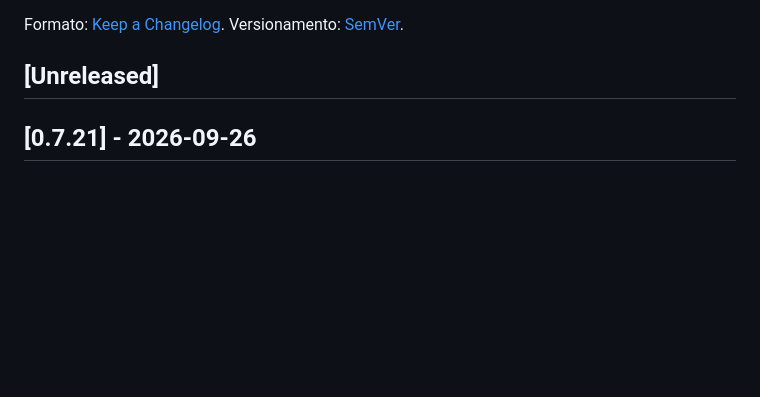
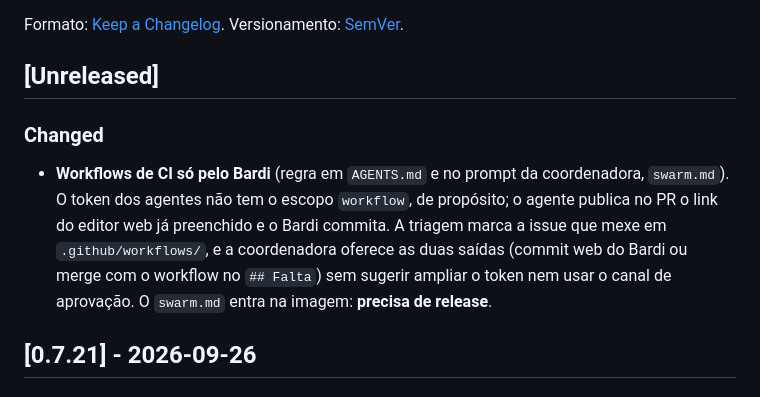
Before and after one commit to renatobardi/oute-agent, a Markdown page: CHANGELOG.md, the part around the change. Drawn GitHub-style; blank space fills up the shorter version.

```diff
--- a/CHANGELOG.md
+++ b/CHANGELOG.md
@@ -3,6 +3,9 @@
 Formato: [Keep a Changelog](https://keepachangelog.com/pt-BR/1.1.0/). Versionamento: [SemVer](https://semver.org/lang/pt-BR/).
 
 ## [Unreleased]
+
+### Changed
+- **Workflows de CI só pelo Bardi** (regra em `AGENTS.md` e no prompt da coordenadora, `swarm.md`). O token dos agentes não tem o escopo `workflow`, de propósito; o agente publica no PR o link do editor web já preenchido e o Bardi commita. A triagem marca a issue que mexe em `.github/workflows/`, e a coordenadora oferece as duas saídas (commit web do Bardi ou merge com o workflow no `## Falta`) sem sugerir ampliar o token nem usar o canal de aprovação. O `swarm.md` entra na imagem: **precisa de release**.
 
 ## [0.7.21] - 2026-09-26
 
```
Also changed, not shown: AGENTS.md (+1 -0 lines), docker/swarm.md (+2 -1 lines).
